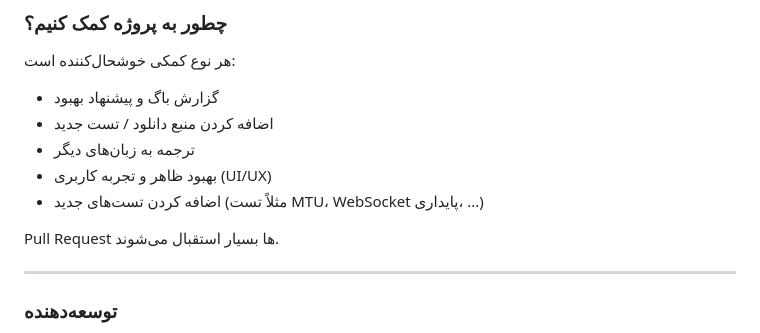
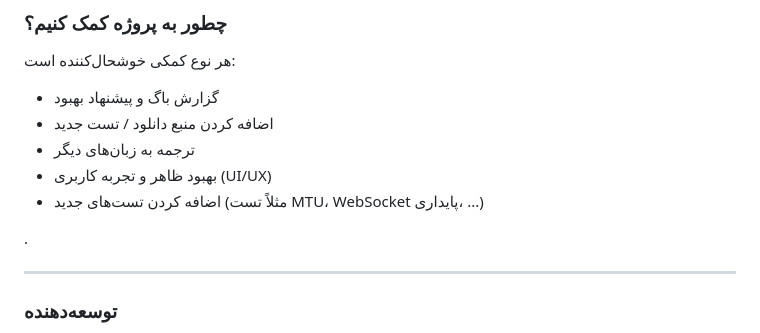
Before and after one commit to saeed9400/IRAN_Internet_Quality, a Markdown page: README.md, the part around one of its changes. Drawn GitHub-style.

```diff
--- a/README.md
+++ b/README.md
@@ -85,7 +85,7 @@
 - بهبود ظاهر و تجربه کاربری (UI/UX)
 - اضافه کردن تست‌های جدید (مثلاً تست MTU، WebSocket پایداری، ...)
 
-Pull Request ها بسیار استقبال می‌شوند.
+.
 
 ---
 
```
Also changed, not shown: other parts of README.md (+1 -1 lines).
